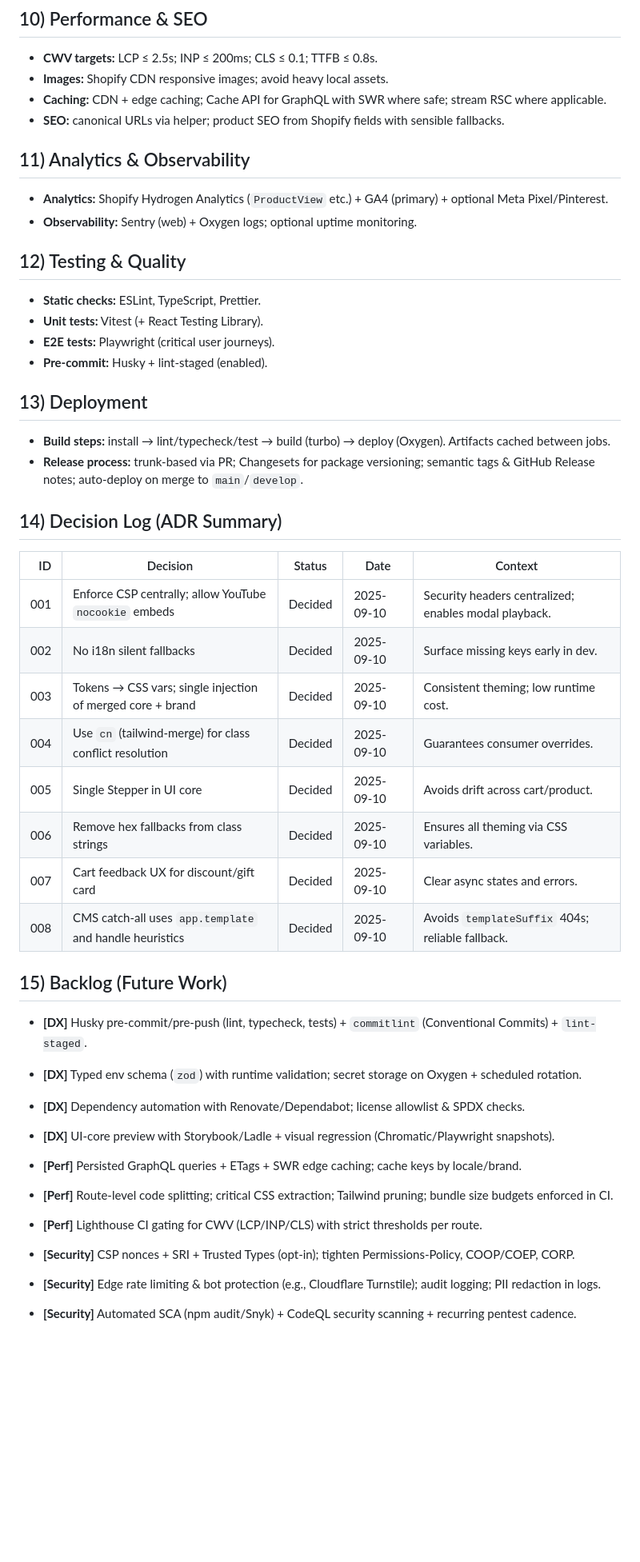
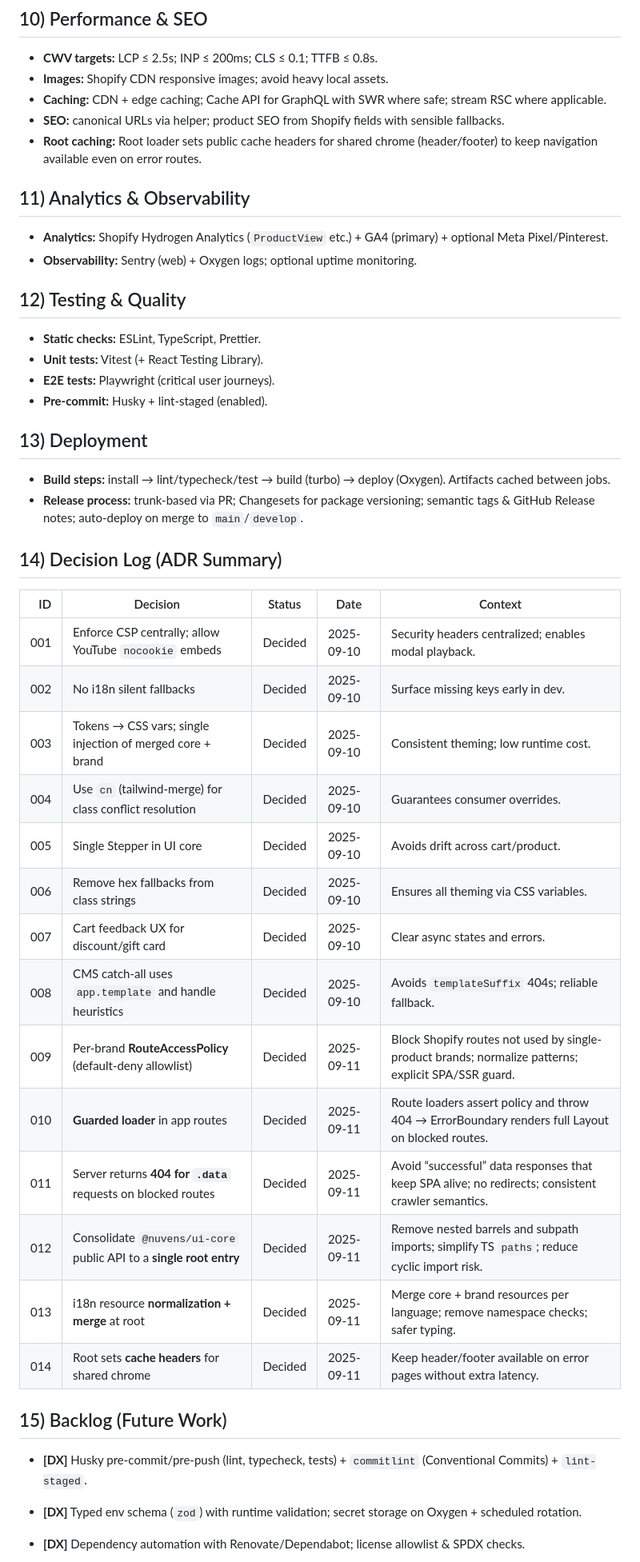
Before and after one commit to okandredaniel/nuvens-commerce, a Markdown page: docs/architecture-decisions.md, the part around the change printed below. Shown: that part at 80% size. Drawn GitHub-style; blank space fills up the shorter version.

```diff
--- a/docs/architecture-decisions.md
+++ b/docs/architecture-decisions.md
@@ -68,6 +72,7 @@
 - **Images:** Shopify CDN responsive images; avoid heavy local assets.
 - **Caching:** CDN + edge caching; Cache API for GraphQL with SWR where safe; stream RSC where applicable.
 - **SEO:** canonical URLs via helper; product SEO from Shopify fields with sensible fallbacks.
+- **Root caching:** Root loader sets public cache headers for shared chrome (header/footer) to keep navigation available even on error routes.
 
 ## 11) Analytics & Observability
 
@@ -79,38 +84,37 @@
 - **Static checks:** ESLint, TypeScript, Prettier.
 - **Unit tests:** Vitest (+ React Testing Library).
 - **E2E tests:** Playwright (critical user journeys).
-- **Pre‑commit:** Husky + lint-staged (enabled).
+- **Pre-commit:** Husky + lint-staged (enabled).
 
 ## 13) Deployment
 
 - **Build steps:** install → lint/typecheck/test → build (turbo) → deploy (Oxygen). Artifacts cached between jobs.
-- **Release process:** trunk‑based via PR; Changesets for package versioning; semantic tags & GitHub Release notes; auto‑deploy on merge to `main`/`develop`.
+- **Release process:** trunk-based via PR; Changesets for package versioning; semantic tags & GitHub Release notes; auto-deploy on merge to `main`/`develop`.
 
 ## 14) Decision Log (ADR Summary)
 
-|  ID | Decision                                                   | Status  | Date       | Context                                               |
-| --: | ---------------------------------------------------------- | ------- | ---------- | ----------------------------------------------------- |
-| 001 | Enforce CSP centrally; allow YouTube `nocookie` embeds     | Decided | 2025-09-10 | Security headers centralized; enables modal playback. |
-| 002 | No i18n silent fallbacks                                   | Decided | 2025-09-10 | Surface missing keys early in dev.                    |
-| 003 | Tokens → CSS vars; single injection of merged core + brand | Decided | 2025-09-10 | Consistent theming; low runtime cost.                 |
-| 004 | Use `cn` (tailwind-merge) for class conflict resolution    | Decided | 2025-09-10 | Guarantees consumer overrides.                        |
-| 005 | Single Stepper in UI core                                  | Decided | 2025-09-10 | Avoids drift across cart/product.                     |
-| 006 | Remove hex fallbacks from class strings                    | Decided | 2025-09-10 | Ensures all theming via CSS variables.                |
-| 007 | Cart feedback UX for discount/gift card                    | Decided | 2025-09-10 | Clear async states and errors.                        |
-| 008 | CMS catch‑all uses `app.template` and handle heuristics    | Decided | 2025-09-10 | Avoids `templateSuffix` 404s; reliable fallback.      |
+|  ID | Decision                                                            | Status  | Date       | Context                                                                                             |
+| --: | ------------------------------------------------------------------- | ------- | ---------- | --------------------------------------------------------------------------------------------------- |
+| 001 | Enforce CSP centrally; allow YouTube `nocookie` embeds              | Decided | 2025-09-10 | Security headers centralized; enables modal playback.                                               |
+| 002 | No i18n silent fallbacks                                            | Decided | 2025-09-10 | Surface missing keys early in dev.                                                                  |
+| 003 | Tokens → CSS vars; single injection of merged core + brand          | Decided | 2025-09-10 | Consistent theming; low runtime cost.                                                               |
+| 004 | Use `cn` (tailwind-merge) for class conflict resolution             | Decided | 2025-09-10 | Guarantees consumer overrides.                                                                      |
+| 005 | Single Stepper in UI core                                           | Decided | 2025-09-10 | Avoids drift across cart/product.                                                                   |
+| 006 | Remove hex fallbacks from class strings                             | Decided | 2025-09-10 | Ensures all theming via CSS variables.                                                              |
+| 007 | Cart feedback UX for discount/gift card                             | Decided | 2025-09-10 | Clear async states and errors.                                                                      |
+| 008 | CMS catch-all uses `app.template` and handle heuristics             | Decided | 2025-09-10 | Avoids `templateSuffix` 404s; reliable fallback.                                                    |
+| 009 | Per-brand **RouteAccessPolicy** (default-deny allowlist)            | Decided | 2025-09-11 | Block Shopify routes not used by single-product brands; normalize patterns; explicit SPA/SSR guard. |
+| 010 | **Guarded loader** in app routes                                    | Decided | 2025-09-11 | Route loaders assert policy and throw 404 → ErrorBoundary renders full Layout on blocked routes.    |
+| 011 | Server returns **404 for `.data`** requests on blocked routes       | Decided | 2025-09-11 | Avoid “successful” data responses that keep SPA alive; no redirects; consistent crawler semantics.  |
+| 012 | Consolidate `@nuvens/ui-core` public API to a **single root entry** | Decided | 2025-09-11 | Remove nested barrels and subpath imports; simplify TS `paths`; reduce cyclic import risk.          |
+| 013 | i18n resource **normalization + merge** at root                     | Decided | 2025-09-11 | Merge core + brand resources per language; remove namespace checks; safer typing.                   |
+| 014 | Root sets **cache headers** for shared chrome                       | Decided | 2025-09-11 | Keep header/footer available on error pages without extra latency.                                  |
 
 ## 15) Backlog (Future Work)
 
-- **[DX]** Husky pre-commit/pre-push (lint, typecheck, tests) + `commitlint` (Conventional Commits) + `lint-staged`.
-- **[DX]** Typed env schema (`zod`) with runtime validation; secret storage on Oxygen + scheduled rotation.
-- **[DX]** Dependency automation with Renovate/Dependabot; license allowlist & SPDX checks.
-- **[DX]** UI-core preview with Storybook/Ladle + visual regression (Chromatic/Playwright snapshots).
+- **\[DX]** Husky pre-commit/pre-push (lint, typecheck, tests) + `commitlint` (Conventional Commits) + `lint-staged`.
 
-- **[Perf]** Persisted GraphQL queries + ETags + SWR edge caching; cache keys by locale/brand.
-- **[Perf]** Route-level code splitting; critical CSS extraction; Tailwind pruning; bundle size budgets enforced in CI.
-- **[Perf]** Lighthouse CI gating for CWV (LCP/INP/CLS) with strict thresholds per route.
+- **\[DX]** Typed env schema (`zod`) with runtime validation; secret storage on Oxygen + scheduled rotation.
 
-- **[Security]** CSP nonces + SRI + Trusted Types (opt-in); tighten Permissions-Policy, COOP/COEP, CORP.
-- **[Security]** Edge rate limiting & bot protection (e.g., Cloudflare Turnstile); audit logging; PII redaction in logs.
-- **[Security]** Automated SCA (npm audit/Snyk) + CodeQL security scanning + recurring pentest cadence.
+- **\[DX]** Dependency automation with Renovate/Dependabot; license allowlist & SPDX checks.
 
```
Also changed, not shown: other parts of docs/architecture-decisions.md (+29 -11 lines).
